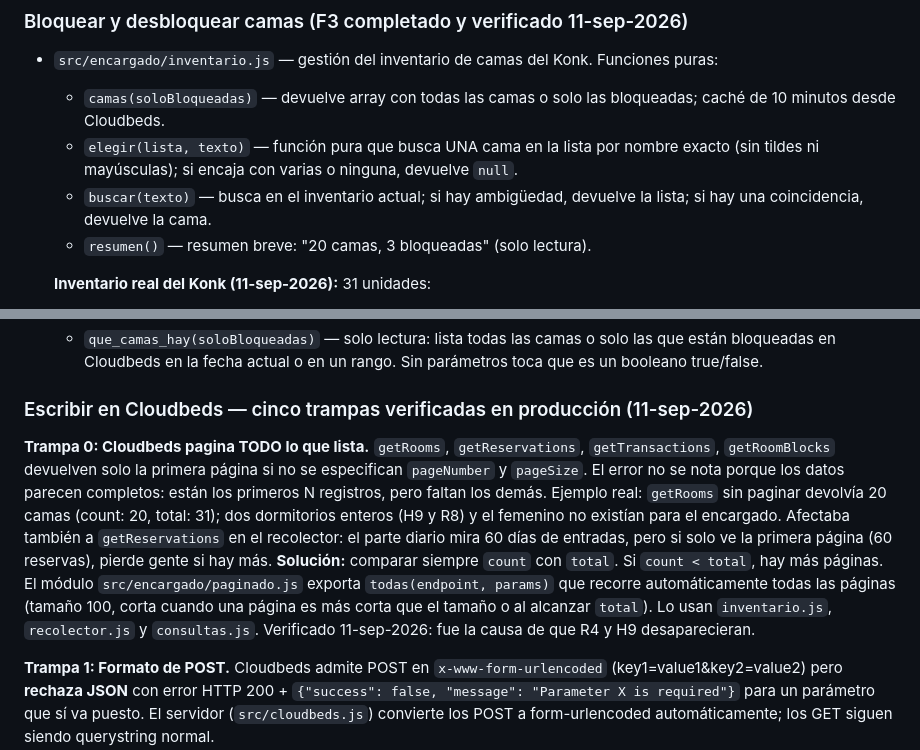
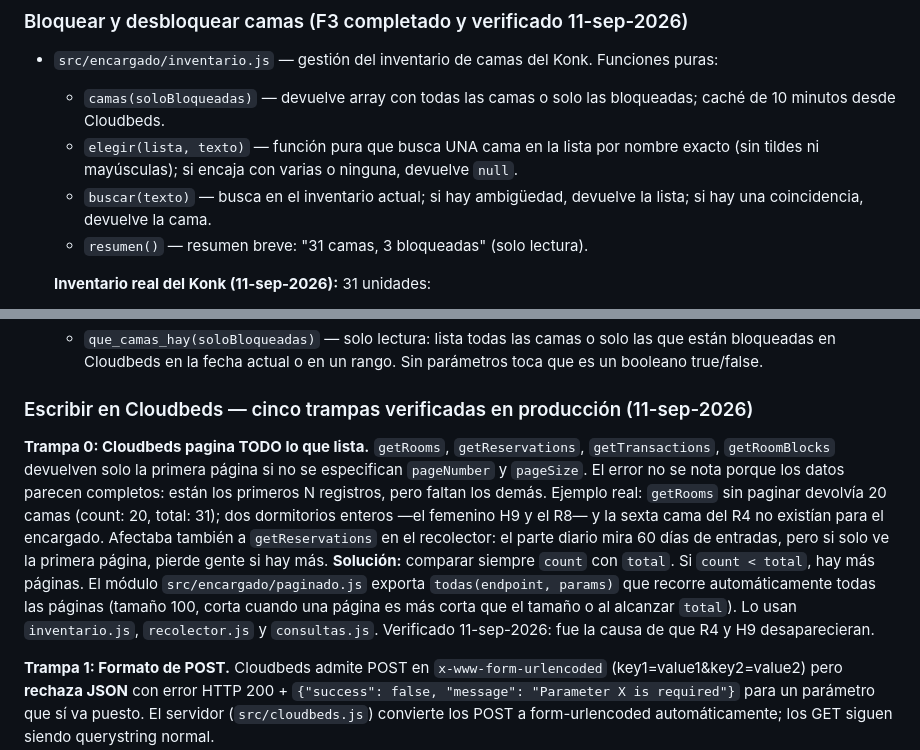
Before and after one commit to itsxluisis/konk-hostel-bot, a Markdown page: docs/encargado.md, 2 parts joined by grey strips. Rendered like a GitHub page.

Commit message:
Doc: afinar dos frases del inventario
Co-Authored-By: Claude Opus 5 <noreply@anthropic.com>

```diff
--- a/docs/encargado.md
+++ b/docs/encargado.md
@@ -696,7 +696,7 @@ x-encargado-secret: <ENCARGADO_SECRET>
   - `camas(soloBloqueadas)` — devuelve array con todas las camas o solo las bloqueadas; caché de 10 minutos desde Cloudbeds.
   - `elegir(lista, texto)` — función pura que busca UNA cama en la lista por nombre exacto (sin tildes ni mayúsculas); si encaja con varias o ninguna, devuelve `null`.
   - `buscar(texto)` — busca en el inventario actual; si hay ambigüedad, devuelve la lista; si hay una coincidencia, devuelve la cama.
-  - `resumen()` — resumen breve: "20 camas, 3 bloqueadas" (solo lectura).
+  - `resumen()` — resumen breve: "31 camas, 3 bloqueadas" (solo lectura).
 
   **Inventario real del Konk (11-sep-2026):** 31 unidades:
   - **Compartidas (26 camas):** R2(1..6) tipo "Habitación Compartida/Privada 6" (6 camas); R4(1..6) tipo "Habitación compartida/privada 6" (6 camas); H9(1..6) tipo "Habitación compartida / privada mujeres 6" (dormitorio femenino, 6 camas); R5(1..4) tipo "Habitación Compartida/Privada 4" (4 camas); R8(1..4) tipo "Habitación compartida/privada 4" (4 camas).
@@ -712,7 +712,7 @@ x-encargado-secret: <ENCARGADO_SECRET>
 
 ### Escribir en Cloudbeds — cinco trampas verificadas en producción (11-sep-2026)
 
-**Trampa 0: Cloudbeds pagina TODO lo que lista.** `getRooms`, `getReservations`, `getTransactions`, `getRoomBlocks` devuelven solo la primera página si no se especifican `pageNumber` y `pageSize`. El error no se nota porque los datos parecen completos: están los primeros N registros, pero faltan los demás. Ejemplo real: `getRooms` sin paginar devolvía 20 camas (count: 20, total: 31); dos dormitorios enteros (H9 y R8) y el femenino no existían para el encargado. Afectaba también a `getReservations` en el recolector: el parte diario mira 60 días de entradas, pero si solo ve la primera página (60 reservas), pierde gente si hay más. **Solución:** comparar siempre `count` con `total`. Si `count < total`, hay más páginas. El módulo `src/encargado/paginado.js` exporta `todas(endpoint, params)` que recorre automáticamente todas las páginas (tamaño 100, corta cuando una página es más corta que el tamaño o al alcanzar `total`). Lo usan `inventario.js`, `recolector.js` y `consultas.js`. Verificado 11-sep-2026: fue la causa de que R4 y H9 desaparecieran.
+**Trampa 0: Cloudbeds pagina TODO lo que lista.** `getRooms`, `getReservations`, `getTransactions`, `getRoomBlocks` devuelven solo la primera página si no se especifican `pageNumber` y `pageSize`. El error no se nota porque los datos parecen completos: están los primeros N registros, pero faltan los demás. Ejemplo real: `getRooms` sin paginar devolvía 20 camas (count: 20, total: 31); dos dormitorios enteros —el femenino H9 y el R8— y la sexta cama del R4 no existían para el encargado. Afectaba también a `getReservations` en el recolector: el parte diario mira 60 días de entradas, pero si solo ve la primera página, pierde gente si hay más. **Solución:** comparar siempre `count` con `total`. Si `count < total`, hay más páginas. El módulo `src/encargado/paginado.js` exporta `todas(endpoint, params)` que recorre automáticamente todas las páginas (tamaño 100, corta cuando una página es más corta que el tamaño o al alcanzar `total`). Lo usan `inventario.js`, `recolector.js` y `consultas.js`. Verificado 11-sep-2026: fue la causa de que R4 y H9 desaparecieran.
 
 **Trampa 1: Formato de POST.** Cloudbeds admite POST en `x-www-form-urlencoded` (key1=value1&key2=value2) pero **rechaza JSON** con error HTTP 200 + `{"success": false, "message": "Parameter X is required"}` para un parámetro que sí va puesto. El servidor (`src/cloudbeds.js`) convierte los POST a form-urlencoded automáticamente; los GET siguen siendo querystring normal.
 
```
